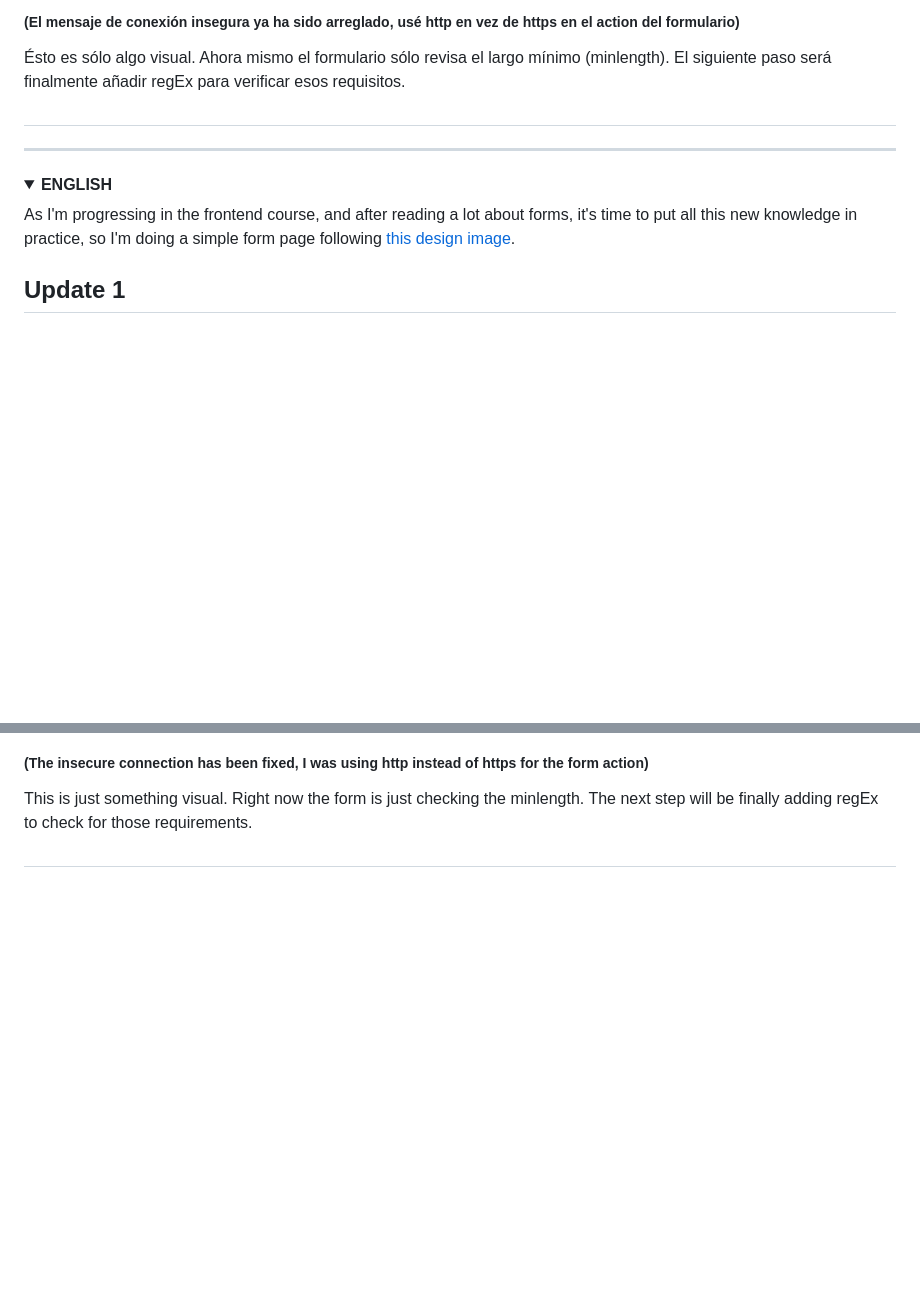
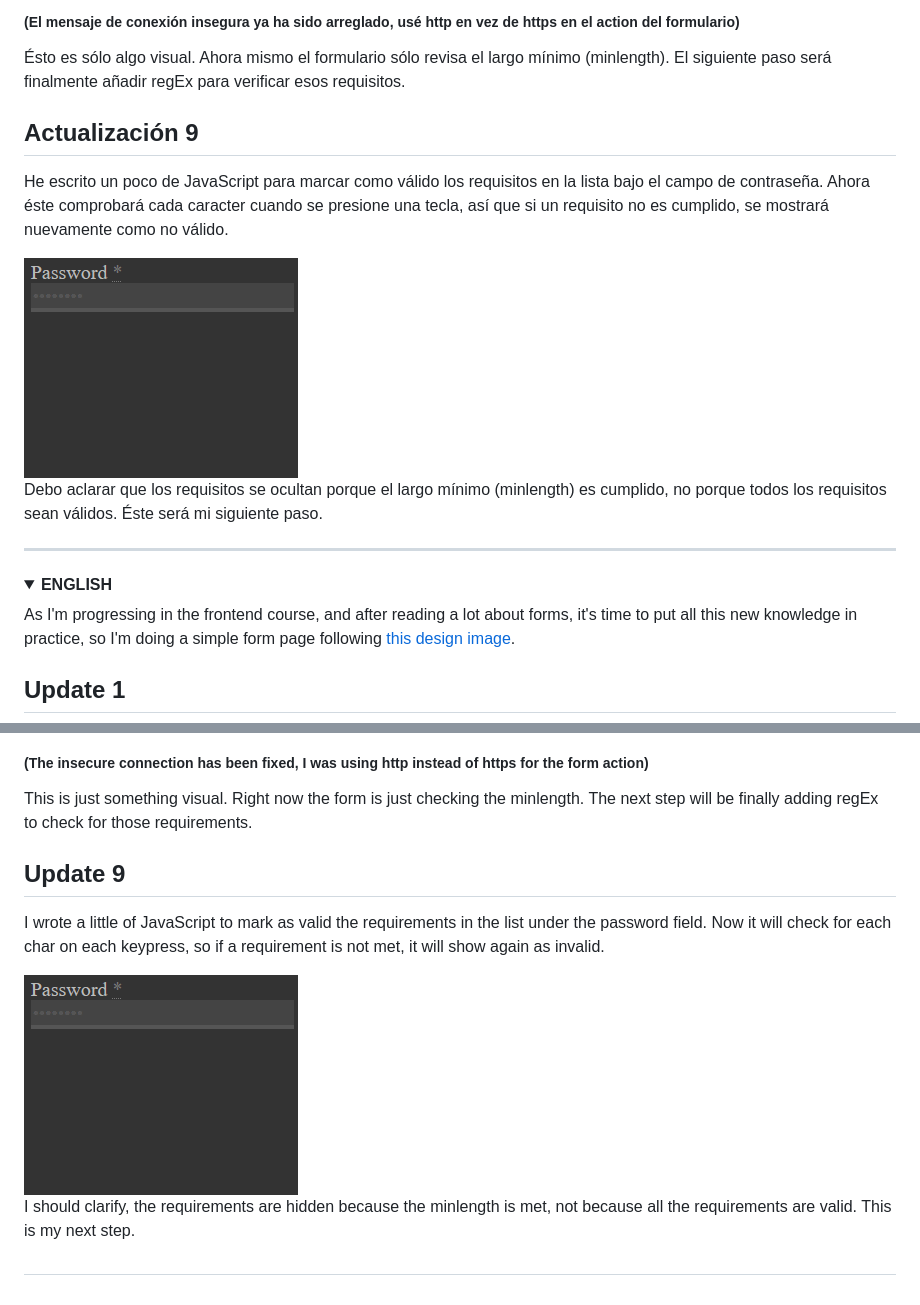
Before and after one commit to HectorVilas/odin-form, a Markdown page: README.md, 2 parts joined by grey strips. GitHub-like rendering; pictures changed too: READMEmd/progress05.gif (added); folded sections open; blank space fills up the shorter version.

Commit message:
updated progress

```diff
--- a/README.md
+++ b/README.md
@@ -87,8 +87,11 @@
 
 <p>Ésto es sólo algo visual. Ahora mismo el formulario sólo revisa el largo mínimo (minlength). El siguiente paso será finalmente añadir regEx para verificar esos requisitos.</p>
 
-<h2></h2>
-<p></p>
+<h2>Actualización 9</h2>
+<p>He escrito un poco de JavaScript para marcar como válido los requisitos en la lista bajo el campo de contraseña. Ahora éste comprobará cada caracter cuando se presione una tecla, así que si un requisito no es cumplido, se mostrará nuevamente como no válido.
+</p>
+<img src="./READMEmd/progress05.gif">
+<p>Debo aclarar que los requisitos se ocultan porque el largo mínimo (minlength) es cumplido, no porque todos los requisitos sean válidos. Éste será mi siguiente paso.</p>
 
 </details>
 
@@ -159,6 +162,11 @@
 
 <p>This is just something visual. Right now the form is just checking the minlength. The next step will be finally adding regEx to check for those requirements.</p>
 
+<h2>Update 9</h2>
+<p>I wrote a little of JavaScript to mark as valid the requirements in the list under the password field. Now it will check for each char on each keypress, so if a requirement is not met, it will show again as invalid.</p>
+<img src="./READMEmd/progress05.gif">
+<p>I should clarify, the requirements are hidden because the minlength is met, not because all the requirements are valid. This is my next step.</p>
+
 
 <h2></h2>
 <p></p>
```
